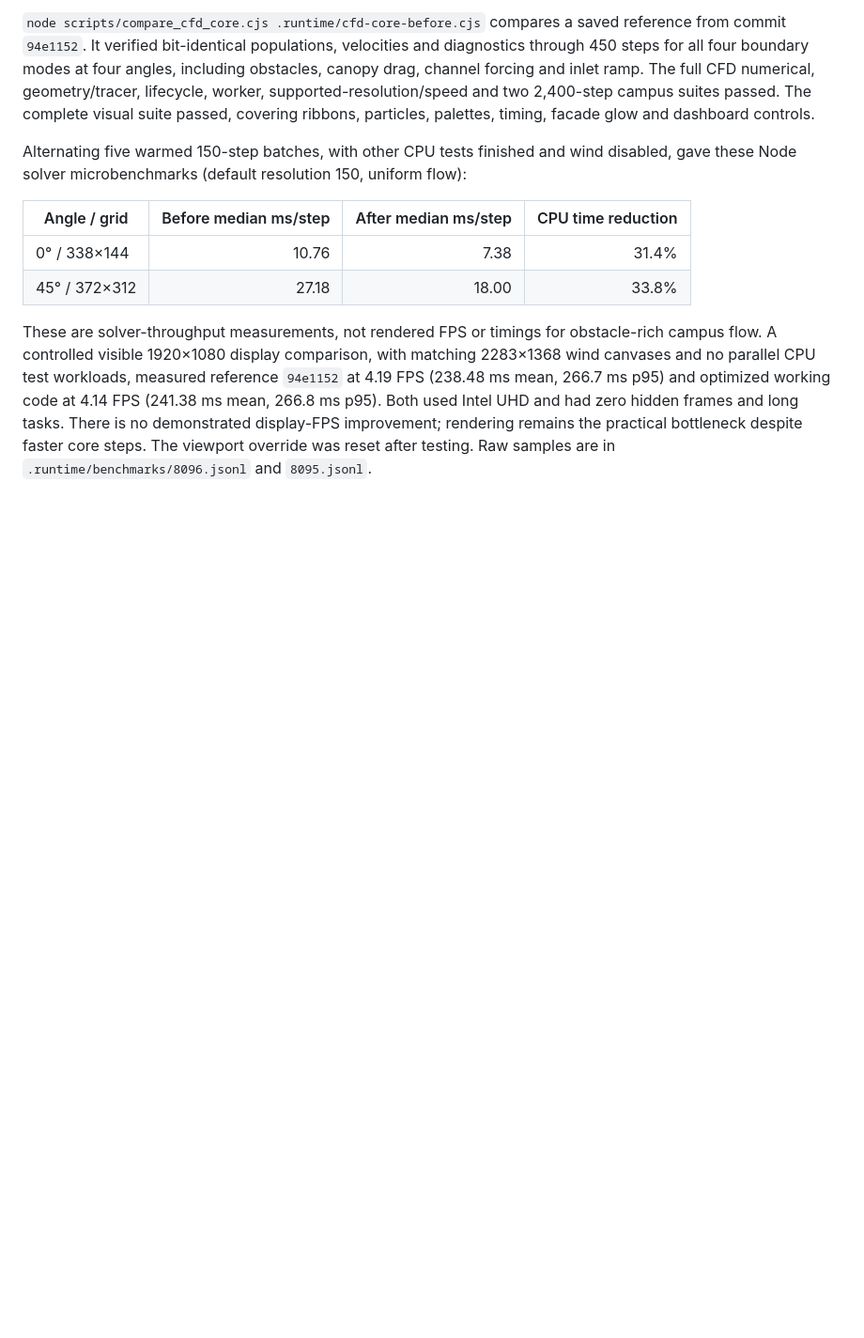
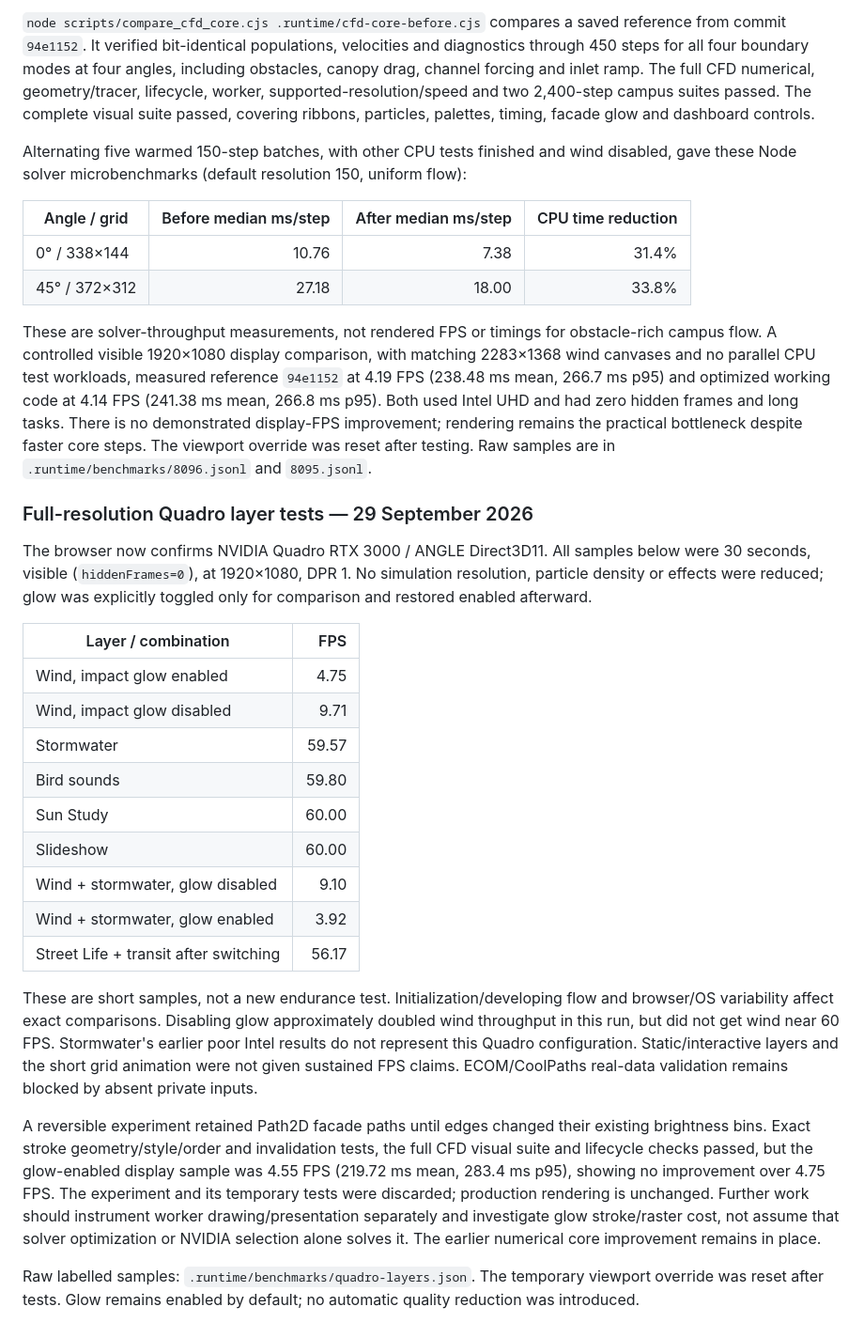
Before and after one commit to Nodal-Works/interactive_map, a Markdown page: docs/main-demo-validation.md, the part around the change. Shown at 94% size. Drawn GitHub-style; blank space fills up the shorter version.

Commit message:
Record full-resolution Quadro layer and glow comparisons

```diff
--- a/docs/main-demo-validation.md
+++ b/docs/main-demo-validation.md
@@ -130,3 +130,25 @@ Alternating five warmed 150-step batches, with other CPU tests finished and wind
 | 45° / 372×312 | 27.18 | 18.00 | 33.8% |
 
 These are solver-throughput measurements, not rendered FPS or timings for obstacle-rich campus flow. A controlled visible 1920×1080 display comparison, with matching 2283×1368 wind canvases and no parallel CPU test workloads, measured reference `94e1152` at 4.19 FPS (238.48 ms mean, 266.7 ms p95) and optimized working code at 4.14 FPS (241.38 ms mean, 266.8 ms p95). Both used Intel UHD and had zero hidden frames and long tasks. There is no demonstrated display-FPS improvement; rendering remains the practical bottleneck despite faster core steps. The viewport override was reset after testing. Raw samples are in `.runtime/benchmarks/8096.jsonl` and `8095.jsonl`.
+
+### Full-resolution Quadro layer tests — 29 September 2026
+
+The browser now confirms NVIDIA Quadro RTX 3000 / ANGLE Direct3D11. All samples below were 30 seconds, visible (`hiddenFrames=0`), at 1920×1080, DPR 1. No simulation resolution, particle density or effects were reduced; glow was explicitly toggled only for comparison and restored enabled afterward.
+
+| Layer / combination | FPS |
+| --- | ---: |
+| Wind, impact glow enabled | 4.75 |
+| Wind, impact glow disabled | 9.71 |
+| Stormwater | 59.57 |
+| Bird sounds | 59.80 |
+| Sun Study | 60.00 |
+| Slideshow | 60.00 |
+| Wind + stormwater, glow disabled | 9.10 |
+| Wind + stormwater, glow enabled | 3.92 |
+| Street Life + transit after switching | 56.17 |
+
+These are short samples, not a new endurance test. Initialization/developing flow and browser/OS variability affect exact comparisons. Disabling glow approximately doubled wind throughput in this run, but did not get wind near 60 FPS. Stormwater's earlier poor Intel results do not represent this Quadro configuration. Static/interactive layers and the short grid animation were not given sustained FPS claims. ECOM/CoolPaths real-data validation remains blocked by absent private inputs.
+
+A reversible experiment retained Path2D facade paths until edges changed their existing brightness bins. Exact stroke geometry/style/order and invalidation tests, the full CFD visual suite and lifecycle checks passed, but the glow-enabled display sample was 4.55 FPS (219.72 ms mean, 283.4 ms p95), showing no improvement over 4.75 FPS. The experiment and its temporary tests were discarded; production rendering is unchanged. Further work should instrument worker drawing/presentation separately and investigate glow stroke/raster cost, not assume that solver optimization or NVIDIA selection alone solves it. The earlier numerical core improvement remains in place.
+
+Raw labelled samples: `.runtime/benchmarks/quadro-layers.json`. The temporary viewport override was reset after tests. Glow remains enabled by default; no automatic quality reduction was introduced.
```
